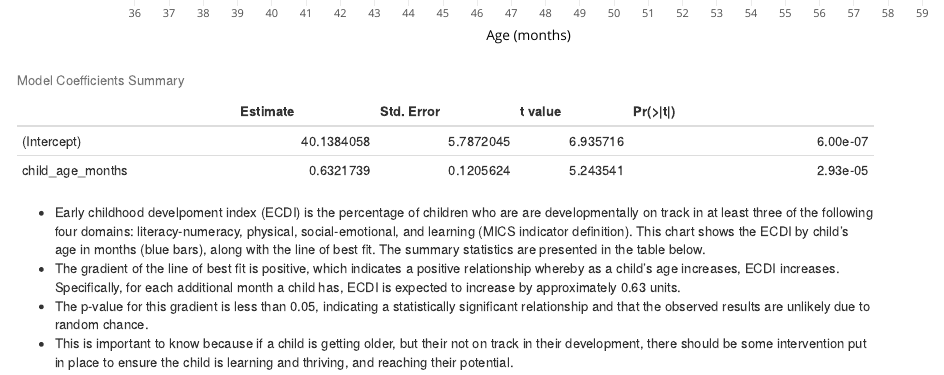
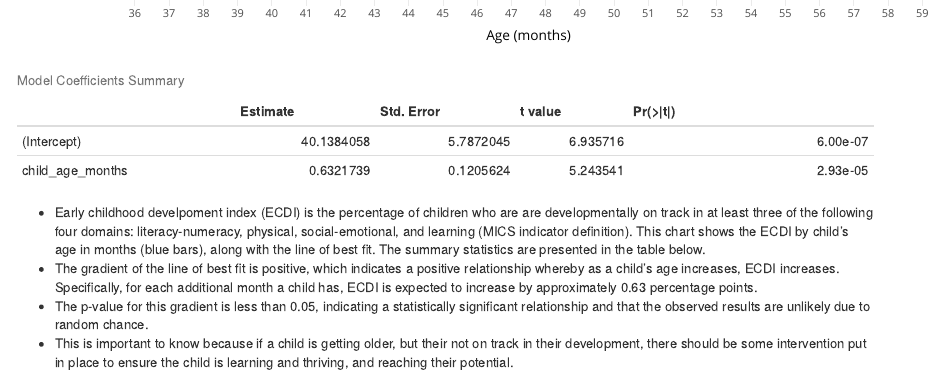
Before and after one commit to laurenfrancis1202/p3-assessment, an R Markdown document (02_answers_and_code/task2.Rmd): the page in a window 1100 px wide, from 880 px down. Rendered offline with R 4.5, knitr and Pandoc, with nearby package versions.

Commit message:
Correcting text

````diff
--- a/02_answers_and_code/task2.Rmd
+++ b/02_answers_and_code/task2.Rmd
@@ -198,7 +198,7 @@ knitr::kable(coefficients_summary, caption = "Model Coefficients Summary")
 ```
 
 -  Early childhood develpoment index (ECDI) is the percentage of children who are  are developmentally on track in at least three of the following four domains: literacy-numeracy, physical, social-emotional, and learning (MICS indicator definition). This chart shows the ECDI by child’s age in months (blue bars), along with the line of best fit. The summary statistics are presented in the table below.
--  The gradient of the line of best fit is positive, which indicates a positive relationship whereby as a child’s age increases, ECDI increases. Specifically, for each additional month a child has, ECDI is expected to increase by approximately `r round(coefficients_summary["child_age_months", "Estimate"], 2)` units.
+-  The gradient of the line of best fit is positive, which indicates a positive relationship whereby as a child’s age increases, ECDI increases. Specifically, for each additional month a child has, ECDI is expected to increase by approximately `r round(coefficients_summary["child_age_months", "Estimate"], 2)` percentage points.
 - The p-value for this gradient is less than 0.05, indicating a statistically significant relationship and that the observed results are unlikely due to random chance.
 - This is important to know because if a child is getting older, but their not on track in their development, there should be some intervention put in place to ensure the child is learning and thriving, and reaching their potential.
 
````
Also changed, not shown: 02_answers_and_code/task2.Rmd (2 more changed lines).
